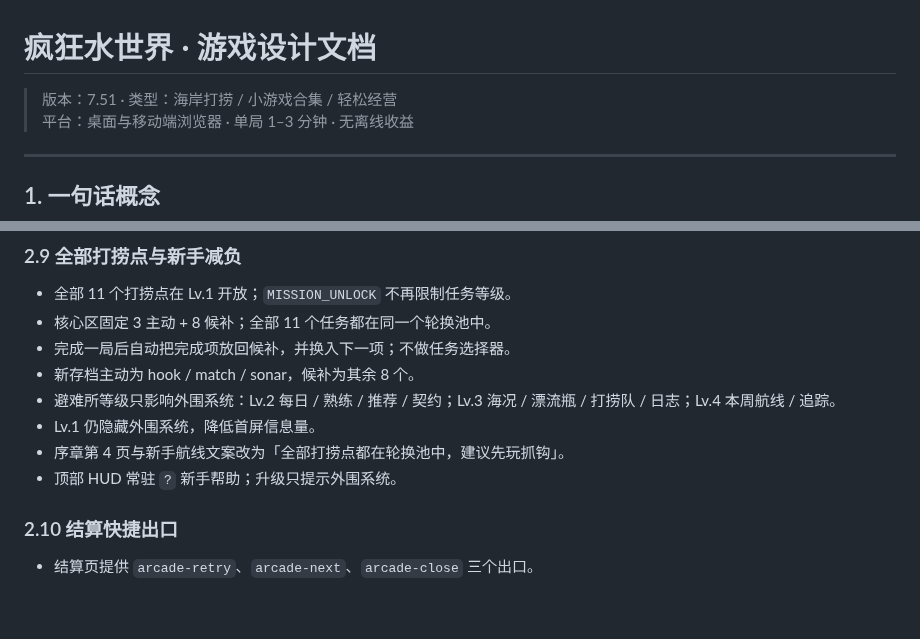
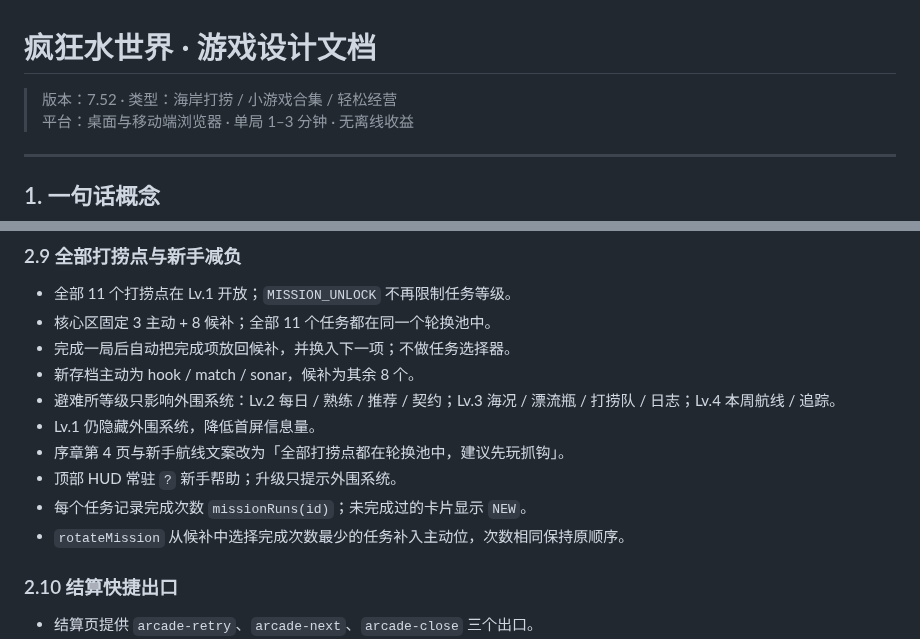
Before and after one commit to YHSome/crazy-water-world, a Markdown page: DESIGN.md, 2 parts joined by grey strips. Rendered like a GitHub page; blank space fills up the shorter version.

Commit message:
v7.52: 任务轮换优先未玩过

```diff
--- a/DESIGN.md
+++ b/DESIGN.md
@@ -1,6 +1,6 @@
 # 疯狂水世界 · 游戏设计文档
 
-> 版本：7.51 · 类型：海岸打捞 / 小游戏合集 / 轻松经营
+> 版本：7.52 · 类型：海岸打捞 / 小游戏合集 / 轻松经营
 > 平台：桌面与移动端浏览器 · 单局 1–3 分钟 · 无离线收益
 
 ---
@@ -129,6 +129,8 @@
 - Lv.1 仍隐藏外围系统，降低首屏信息量。
 - 序章第 4 页与新手航线文案改为「全部打捞点都在轮换池中，建议先玩抓钩」。
 - 顶部 HUD 常驻 `?` 新手帮助；升级只提示外围系统。
+- 每个任务记录完成次数 `missionRuns(id)`；未完成过的卡片显示 `NEW`。
+- `rotateMission` 从候补中选择完成次数最少的任务补入主动位，次数相同保持原顺序。
 
 ### 2.10 结算快捷出口
 
```
